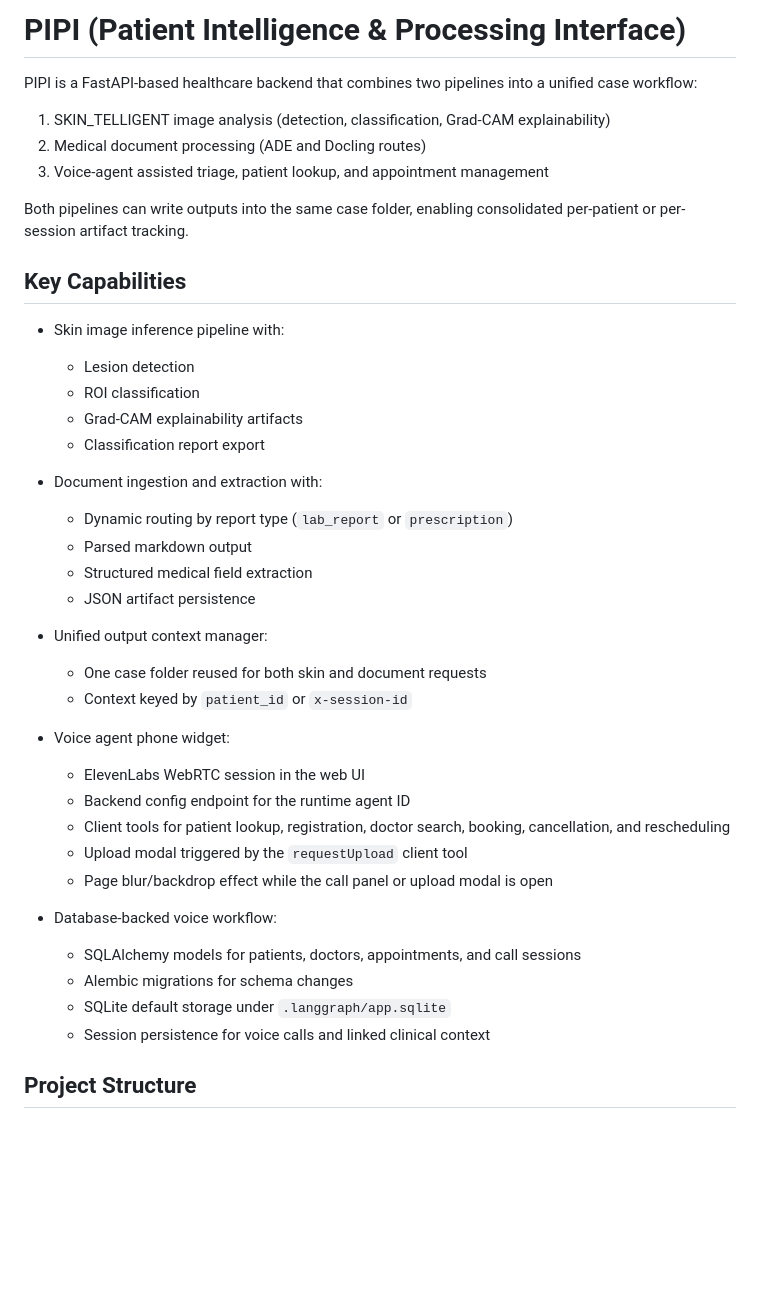
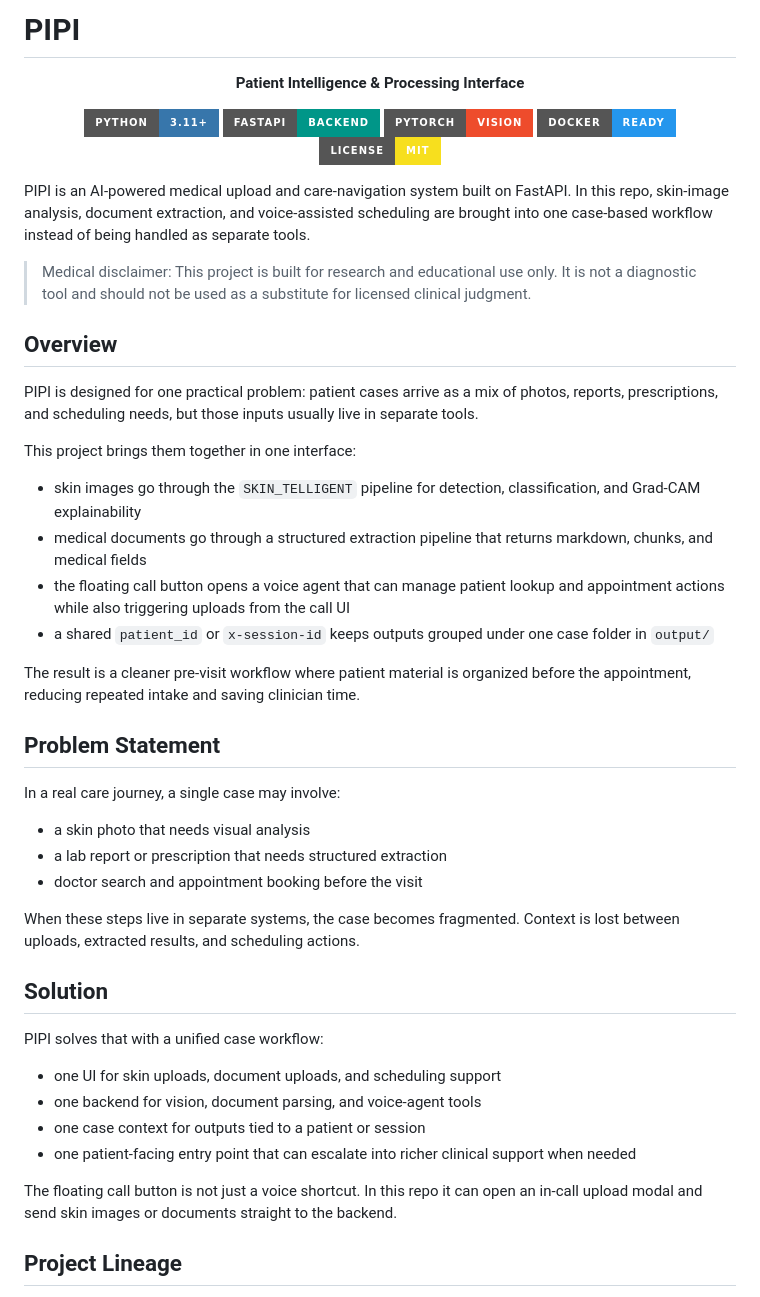
Before and after one commit to mehraj-alom/PIPI, a Markdown page: README.md, the part around one of its changes. Rendered like a GitHub page; badges without logos; blank space fills up the shorter version.

```diff
--- a/README.md
+++ b/README.md
@@ -1,39 +1,52 @@
-# PIPI (Patient Intelligence & Processing Interface)
+# PIPI
 
-PIPI is a FastAPI-based healthcare backend that combines two pipelines into a unified case workflow:
+<p align="center"><strong>Patient Intelligence & Processing Interface</strong></p>
 
-1. SKIN_TELLIGENT image analysis (detection, classification, Grad-CAM explainability)
-2. Medical document processing (ADE and Docling routes)
-3. Voice-agent assisted triage, patient lookup, and appointment management
+<p align="center">
+  <a href="https://www.python.org/"><img alt="Python" src="https://img.shields.io/badge/Python-3.11+-3776AB?style=for-the-badge&logo=python&logoColor=white"></a>
+  <a href="https://fastapi.tiangolo.com/"><img alt="FastAPI" src="https://img.shields.io/badge/FastAPI-Backend-009688?style=for-the-badge&logo=fastapi&logoColor=white"></a>
+  <a href="https://pytorch.org/"><img alt="PyTorch" src="https://img.shields.io/badge/PyTorch-Vision-EE4C2C?style=for-the-badge&logo=pytorch&logoColor=white"></a>
+  <a href="https://www.docker.com/"><img alt="Docker" src="https://img.shields.io/badge/Docker-Ready-2496ED?style=for-the-badge&logo=docker&logoColor=white"></a>
+  <a href="LICENSE"><img alt="License" src="https://img.shields.io/badge/License-MIT-F7DF1E?style=for-the-badge"></a>
+</p>
 
-Both pipelines can write outputs into the same case folder, enabling consolidated per-patient or per-session artifact tracking.
+PIPI is an AI-powered medical upload and care-navigation system built on FastAPI. In this repo, skin-image analysis, document extraction, and voice-assisted scheduling are brought into one case-based workflow instead of being handled as separate tools.
 
-## Key Capabilities
+> Medical disclaimer: This project is built for research and educational use only. It is not a diagnostic tool and should not be used as a substitute for licensed clinical judgment.
 
-- Skin image inference pipeline with:
-	- Lesion detection
-	- ROI classification
-	- Grad-CAM explainability artifacts
-	- Classification report export
-- Document ingestion and extraction with:
-	- Dynamic routing by report type (`lab_report` or `prescription`)
-	- Parsed markdown output
-	- Structured medical field extraction
-	- JSON artifact persistence
-- Unified output context manager:
-	- One case folder reused for both skin and document requests
-	- Context keyed by `patient_id` or `x-session-id`
-- Voice agent phone widget:
-	- ElevenLabs WebRTC session in the web UI
-	- Backend config endpoint for the runtime agent ID
-	- Client tools for patient lookup, registration, doctor search, booking, cancellation, and rescheduling
-	- Upload modal triggered by the `requestUpload` client tool
-	- Page blur/backdrop effect while the call panel or upload modal is open
+## Overview
 
-- Database-backed voice workflow:
-	- SQLAlchemy models for patients, doctors, appointments, and call sessions
-	- Alembic migrations for schema changes
-	- SQLite default storage under `.langgraph/app.sqlite`
-	- Session persistence for voice calls and linked clinical context
+PIPI is designed for one practical problem: patient cases arrive as a mix of photos, reports, prescriptions, and scheduling needs, but those inputs usually live in separate tools.
 
-## Project Structure
+This project brings them together in one interface:
+
+- skin images go through the `SKIN_TELLIGENT` pipeline for detection, classification, and Grad-CAM explainability
+- medical documents go through a structured extraction pipeline that returns markdown, chunks, and medical fields
+- the floating call button opens a voice agent that can manage patient lookup and appointment actions while also triggering uploads from the call UI
+- a shared `patient_id` or `x-session-id` keeps outputs grouped under one case folder in `output/`
+
+The result is a cleaner pre-visit workflow where patient material is organized before the appointment, reducing repeated intake and saving clinician time.
+
+## Problem Statement
+
+In a real care journey, a single case may involve:
+
+- a skin photo that needs visual analysis
+- a lab report or prescription that needs structured extraction
+- doctor search and appointment booking before the visit
+
+When these steps live in separate systems, the case becomes fragmented. Context is lost between uploads, extracted results, and scheduling actions.
+
+## Solution
+
+PIPI solves that with a unified case workflow:
+
+- one UI for skin uploads, document uploads, and scheduling support
+- one backend for vision, document parsing, and voice-agent tools
+- one case context for outputs tied to a patient or session
+- one patient-facing entry point that can escalate into richer clinical support when needed
+
+The floating call button is not just a voice shortcut. In this repo it can open an in-call upload modal and send skin images or documents straight to the backend.
+
+## Project Lineage
+
```
Also changed, not shown: other parts of README.md (+269 -320 lines).
